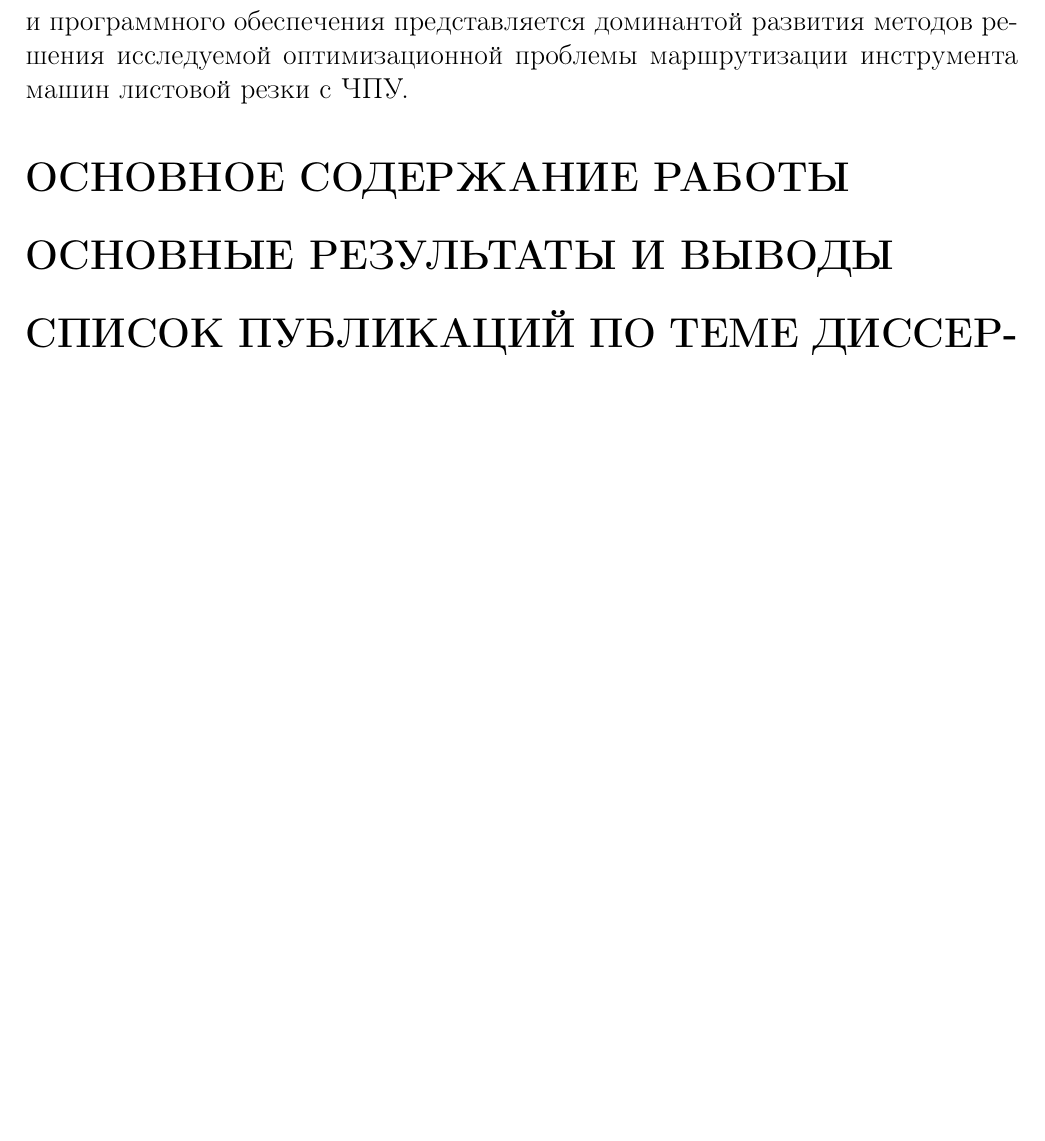
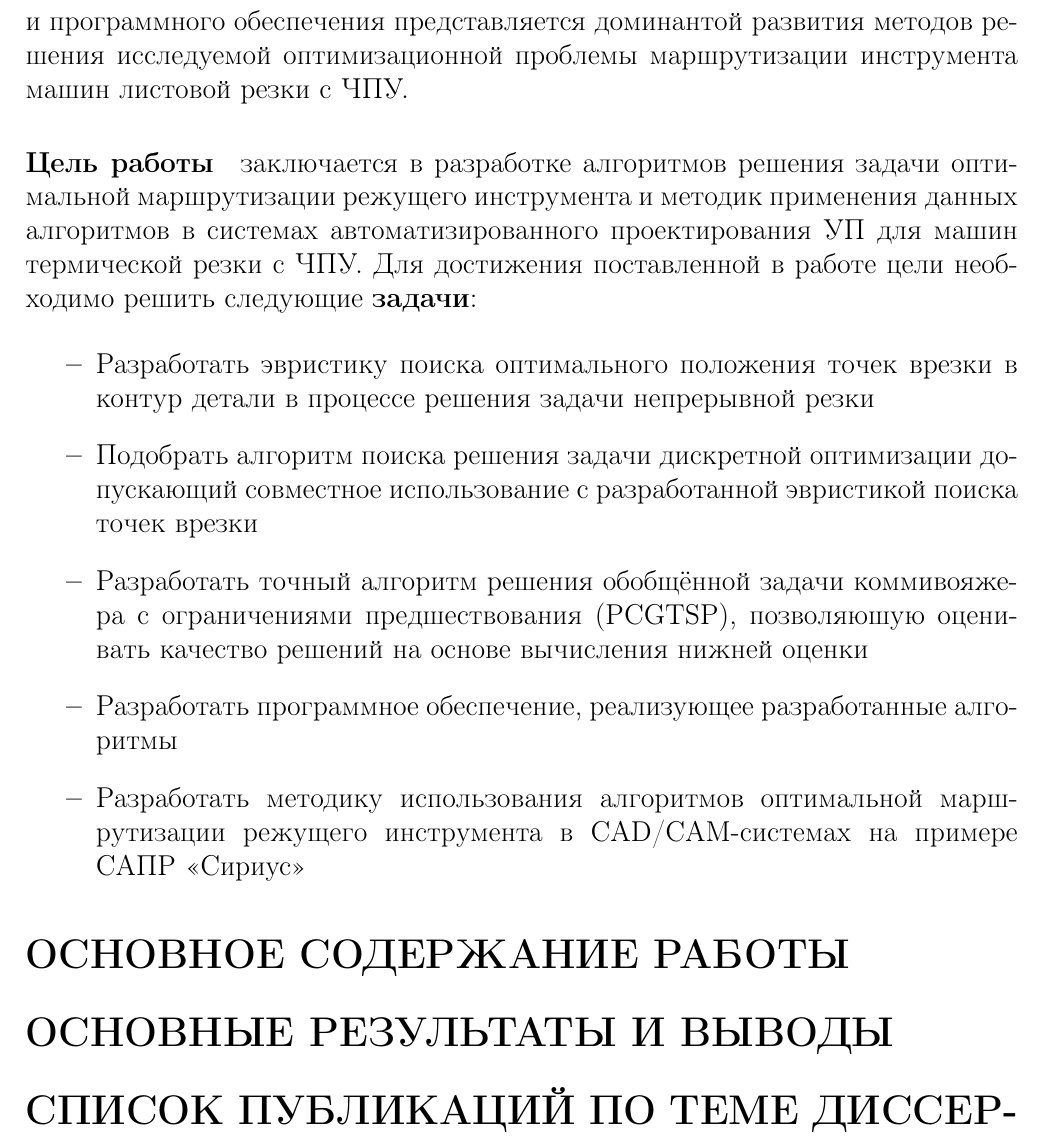
Before and after one commit to ukoloff/these, a LaTeX document (synopsis.tex): part of page 4 of 4, cut so that both start at the same text, the shorter picture padded with empty space. Compiled offline with pdfLaTeX.

Commit message:
Цели и задачи

```diff
--- a/synopsis.tex
+++ b/synopsis.tex
@@ -167,6 +167,38 @@ NP-трудным задачам
 доминантой развития методов решения исследуемой оптимизационной проблемы
 маршрутизации инструмента машин листовой резки с ЧПУ.
 
+\paragraph*{Цель работы}
+заключается в разработке алгоритмов решения задачи оптимальной
+маршрутизации режущего инструмента
+и методик применения данных алгоритмов
+в системах автоматизированного проектирования УП для машин термической резки с ЧПУ.
+Для достижения поставленной в работе цели необходимо решить следующие
+{\bf задачи}:
+
+\begin{itemize}
+    \item
+    Разработать эвристику поиска оптимального положения
+    точек врезки в контур детали в процессе решения задачи
+    непрерывной резки
+    \item
+    Подобрать алгоритм поиска решения задачи дискретной оптимизации
+    допускающий совместное использование
+    с разработанной эвристикой поиска точек врезки
+    \item
+    Разработать точный алгоритм решения
+    обобщённой задачи коммивояжера
+    с ограничениями предшествования (PCGTSP),
+    позволяюшую оценивать качество решений
+    на основе вычисления нижней оценки
+    \item
+    Разработать программное обеспечение,
+    реализующее разработанные алгоритмы
+    \item
+    Разработать методику использования алгоритмов
+    оптимальной маршрутизации режущего инструмента
+    в CAD/CAM-системах на примере САПР~<<Сириус>>
+\end{itemize}
+
 \section*{ОСНОВНОЕ СОДЕРЖАНИЕ РАБОТЫ}
 
 \section*{ОСНОВНЫЕ РЕЗУЛЬТАТЫ И ВЫВОДЫ}
```
Also changed, not shown: include/ru.tex (+23 -0 lines).
